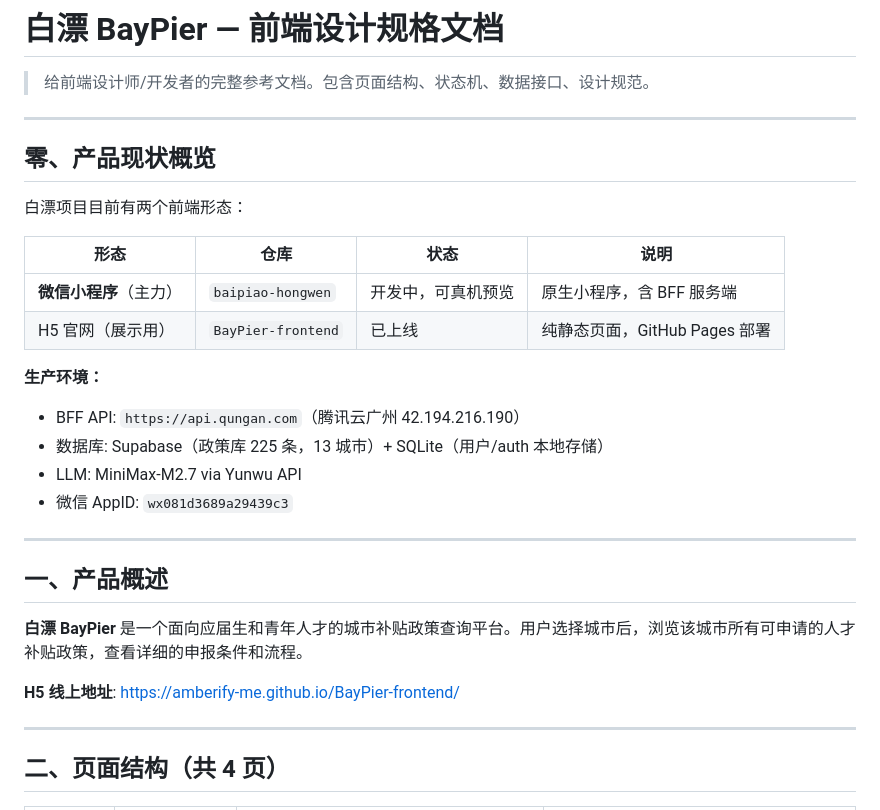
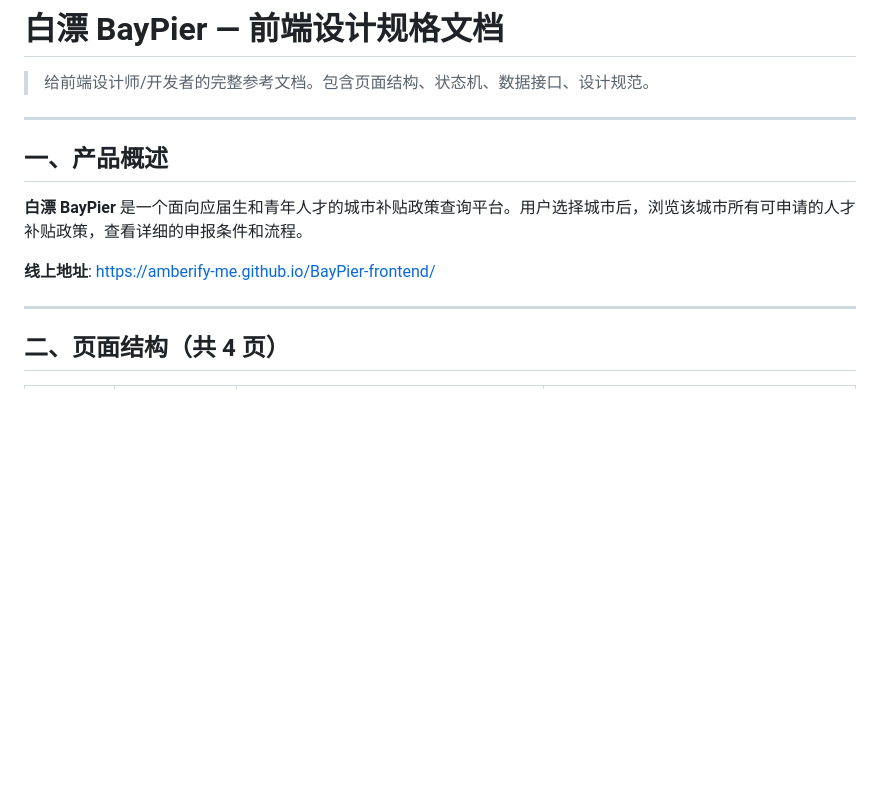
Before and after one commit to amberify-me/BayPier-frontend, a Markdown page: FRONTEND_SPEC.md, the part around the change. Rendered like a GitHub page; blank space fills up the shorter version.

Commit message:
docs: remove internal infra details from public repo
Co-Authored-By: Claude Opus 4.6 (1M context) <noreply@anthropic.com>

```diff
--- a/FRONTEND_SPEC.md
+++ b/FRONTEND_SPEC.md
@@ -1,23 +1,6 @@
 # 白漂 BayPier — 前端设计规格文档
 
 > 给前端设计师/开发者的完整参考文档。包含页面结构、状态机、数据接口、设计规范。
-
----
-
-## 零、产品现状概览
-
-白漂项目目前有两个前端形态：
-
-| 形态 | 仓库 | 状态 | 说明 |
-|------|------|------|------|
-| **微信小程序**（主力） | `baipiao-hongwen` | 开发中，可真机预览 | 原生小程序，含 BFF 服务端 |
-| H5 官网（展示用） | `BayPier-frontend` | 已上线 | 纯静态页面，GitHub Pages 部署 |
-
-**生产环境：**
-- BFF API: `https://api.qungan.com`（腾讯云广州 42.194.216.190）
-- 数据库: Supabase（政策库 225 条，13 城市）+ SQLite（用户/auth 本地存储）
-- LLM: MiniMax-M2.7 via Yunwu API
-- 微信 AppID: `wx081d3689a29439c3`
 
 ---
 
@@ -25,7 +8,7 @@
 
 **白漂 BayPier** 是一个面向应届生和青年人才的城市补贴政策查询平台。用户选择城市后，浏览该城市所有可申请的人才补贴政策，查看详细的申报条件和流程。
 
-**H5 线上地址**: https://amberify-me.github.io/BayPier-frontend/
+**线上地址**: https://amberify-me.github.io/BayPier-frontend/
 
 ---
 
```
